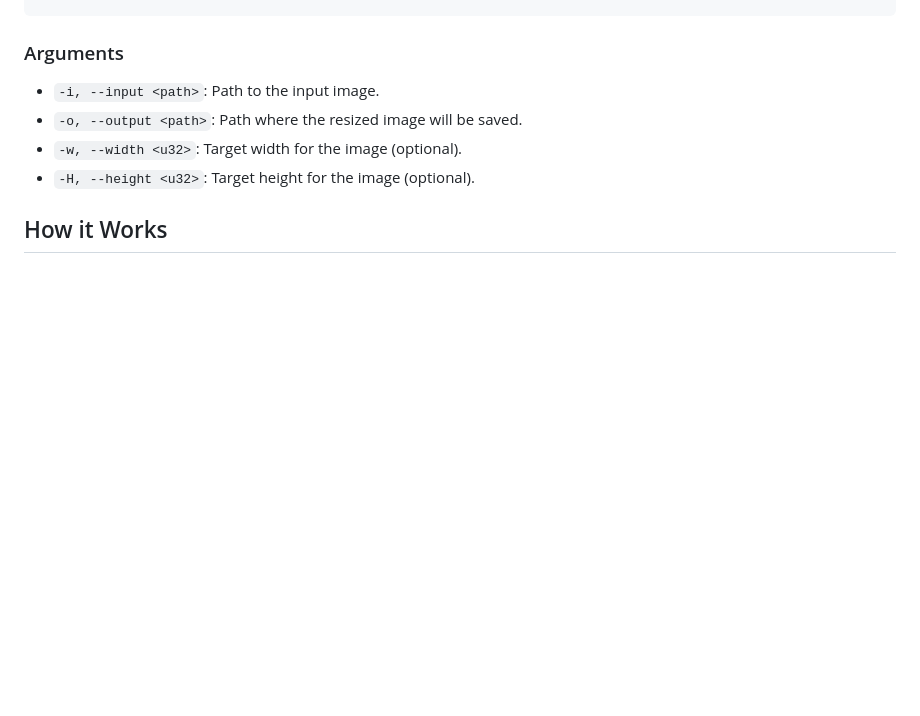
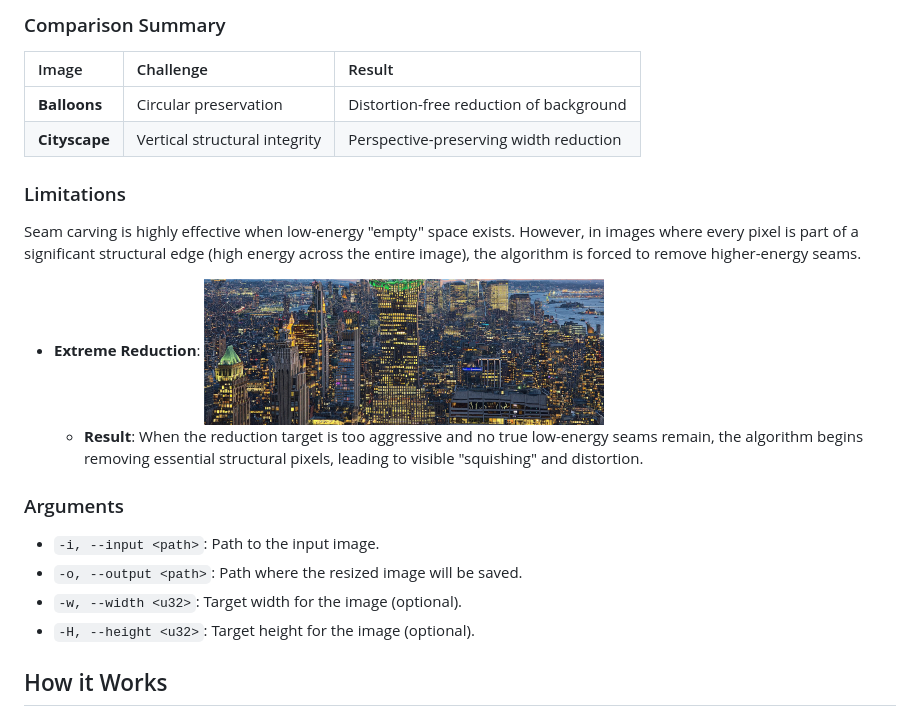
Before and after one commit to software-factory-vibe-city/seam-carving, a Markdown page: README.md, the part around the change printed below. GitHub-like rendering; pictures changed too: images/out/city-w-50-h-20.jpg (added); blank space fills up the shorter version.

```diff
--- a/README.md
+++ b/README.md
@@ -31,3 +46,16 @@ cargo run -- --input input.jpg --output output.jpg --width 800 --height 600
+### Comparison Summary
+
+| Image | Challenge | Result |
+| :--- | :--- | :--- |
+| **Balloons** | Circular preservation | Distortion-free reduction of background |
+| **Cityscape** | Vertical structural integrity | Perspective-preserving width reduction |
+
+### Limitations
+
+Seam carving is highly effective when low-energy "empty" space exists. However, in images where every pixel is part of a significant structural edge (high energy across the entire image), the algorithm is forced to remove higher-energy seams.
+
+- **Extreme Reduction**: <img src="images/out/city-w-50-h-20.jpg" width="400">
+  - **Result**: When the reduction target is too aggressive and no true low-energy seams remain, the algorithm begins removing essential structural pixels, leading to visible "squishing" and distortion.
 
 ### Arguments
 
```
Also changed, not shown: other parts of README.md (+15 -0 lines), TODO.md (+25 -12 lines), docs/README.md (+5 -3 lines), images/in/baloons.png (added), images/out/baloons-w-50.jpg (added), images/out/baloons-w-75.jpg (added), images/out/city-w-50.jpg (added), 5 other files.
